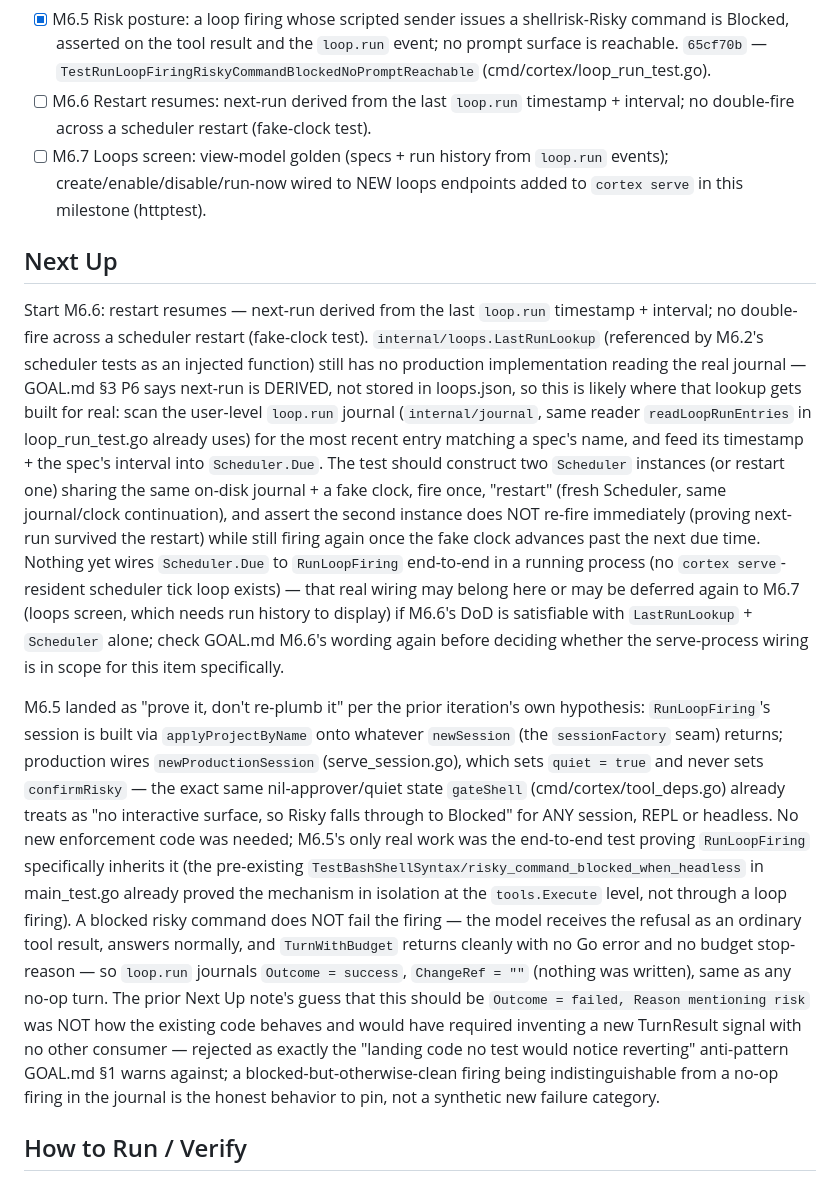
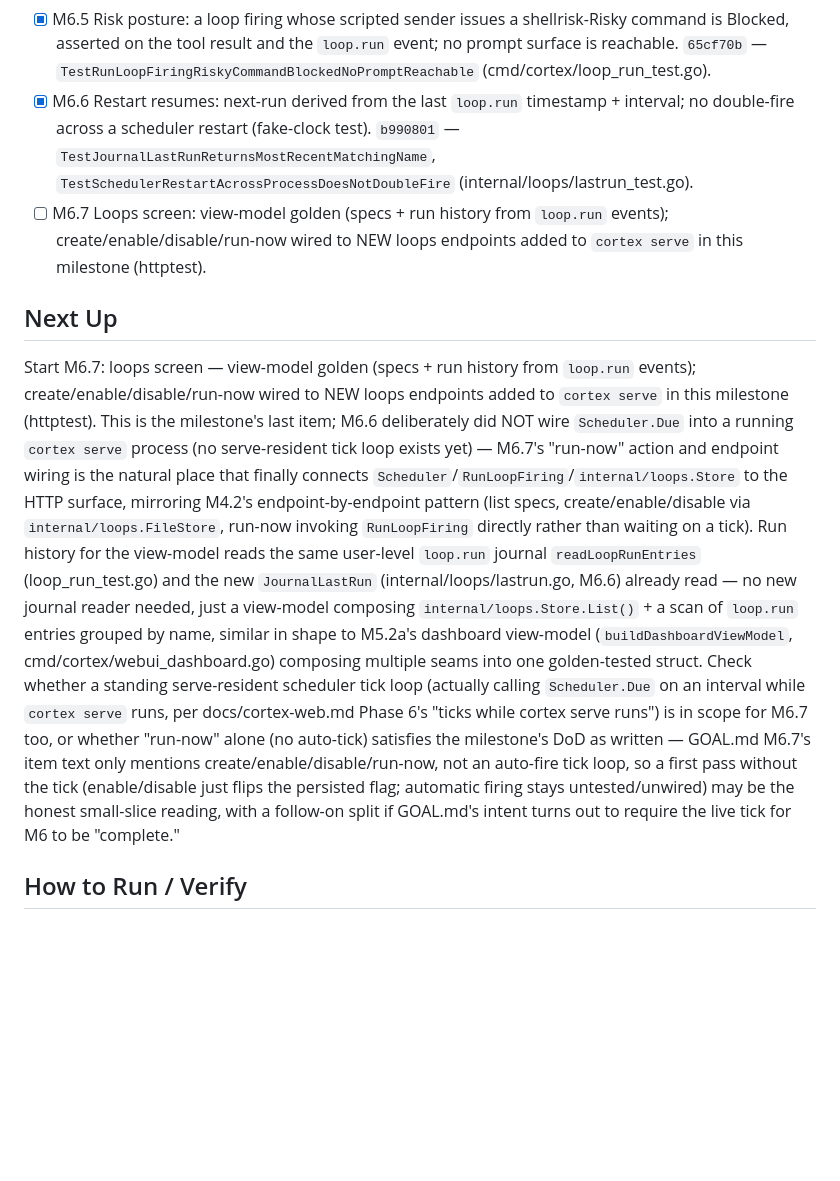
Before and after one commit to dereksantos/cortex, a Markdown page: STATE.md, the part around one of its changes. Drawn GitHub-style; blank space fills up the shorter version.

Commit message:
chore(state): tick [M6.6] b990801, Next Up M6.7

```diff
--- a/STATE.md
+++ b/STATE.md
@@ -473,60 +473,44 @@ M6 — Loops (P6) (M1, M2, M3, M4, M5 complete)
       and the `loop.run` event; no prompt surface is reachable. `65cf70b`
       — `TestRunLoopFiringRiskyCommandBlockedNoPromptReachable`
       (cmd/cortex/loop_run_test.go).
-- [ ] M6.6 Restart resumes: next-run derived from the last
+- [x] M6.6 Restart resumes: next-run derived from the last
       `loop.run` timestamp + interval; no double-fire across a
-      scheduler restart (fake-clock test).
+      scheduler restart (fake-clock test). `b990801` —
+      `TestJournalLastRunReturnsMostRecentMatchingName`,
+      `TestSchedulerRestartAcrossProcessDoesNotDoubleFire`
+      (internal/loops/lastrun_test.go).
 - [ ] M6.7 Loops screen: view-model golden (specs + run history
       from `loop.run` events); create/enable/disable/run-now wired to
       NEW loops endpoints added to `cortex serve` in this milestone
       (httptest).
 
 ## Next Up
-Start M6.6: restart resumes — next-run derived from the last `loop.run`
-timestamp + interval; no double-fire across a scheduler restart (fake-clock
-test). `internal/loops.LastRunLookup` (referenced by M6.2's scheduler tests
-as an injected function) still has no production implementation reading the
-real journal — GOAL.md §3 P6 says next-run is DERIVED, not stored in
-loops.json, so this is likely where that lookup gets built for real: scan
-the user-level `loop.run` journal (`internal/journal`, same reader
-`readLoopRunEntries` in loop_run_test.go already uses) for the most recent
-entry matching a spec's name, and feed its timestamp + the spec's interval
-into `Scheduler.Due`. The test should construct two `Scheduler` instances
-(or restart one) sharing the same on-disk journal + a fake clock, fire once,
-"restart" (fresh Scheduler, same journal/clock continuation), and assert the
-second instance does NOT re-fire immediately (proving next-run survived the
-restart) while still firing again once the fake clock advances past the next
-due time. Nothing yet wires `Scheduler.Due` to `RunLoopFiring` end-to-end in
-a running process (no `cortex serve`-resident scheduler tick loop exists) —
-that real wiring may belong here or may be deferred again to M6.7 (loops
-screen, which needs run history to display) if M6.6's DoD is satisfiable
-with `LastRunLookup` + `Scheduler` alone; check GOAL.md M6.6's wording again
-before deciding whether the serve-process wiring is in scope for this item
-specifically.
-
-M6.5 landed as "prove it, don't re-plumb it" per the prior iteration's own
-hypothesis: `RunLoopFiring`'s session is built via `applyProjectByName` onto
-whatever `newSession` (the `sessionFactory` seam) returns; production wires
-`newProductionSession` (serve_session.go), which sets `quiet = true` and
-never sets `confirmRisky` — the exact same nil-approver/quiet state
-`gateShell` (cmd/cortex/tool_deps.go) already treats as "no interactive
-surface, so Risky falls through to Blocked" for ANY session, REPL or
-headless. No new enforcement code was needed; M6.5's only real work was the
-end-to-end test proving `RunLoopFiring` specifically inherits it (the
-pre-existing `TestBashShellSyntax/risky_command_blocked_when_headless` in
-main_test.go already proved the mechanism in isolation at the
-`tools.Execute` level, not through a loop firing). A blocked risky command
-does NOT fail the firing — the model receives the refusal as an ordinary
-tool result, answers normally, and `TurnWithBudget` returns cleanly with no
-Go error and no budget stop-reason — so `loop.run` journals `Outcome =
-success`, `ChangeRef = ""` (nothing was written), same as any no-op turn.
-The prior Next Up note's guess that this should be `Outcome = failed,
-Reason mentioning risk` was NOT how the existing code behaves and would have
-required inventing a new TurnResult signal with no other consumer —
-rejected as exactly the "landing code no test would notice reverting"
-anti-pattern GOAL.md §1 warns against; a blocked-but-otherwise-clean firing
-being indistinguishable from a no-op firing in the journal is the honest
-behavior to pin, not a synthetic new failure category.
+Start M6.7: loops screen — view-model golden (specs + run history from
+`loop.run` events); create/enable/disable/run-now wired to NEW loops
+endpoints added to `cortex serve` in this milestone (httptest). This is the
+milestone's last item; M6.6 deliberately did NOT wire `Scheduler.Due` into a
+running `cortex serve` process (no serve-resident tick loop exists yet) —
+M6.7's "run-now" action and endpoint wiring is the natural place that
+finally connects `Scheduler`/`RunLoopFiring`/`internal/loops.Store` to the
+HTTP surface, mirroring M4.2's endpoint-by-endpoint pattern (list specs,
+create/enable/disable via `internal/loops.FileStore`, run-now invoking
+`RunLoopFiring` directly rather than waiting on a tick). Run history for the
+view-model reads the same user-level `loop.run` journal `readLoopRunEntries`
+(loop_run_test.go) and the new `JournalLastRun` (internal/loops/lastrun.go,
+M6.6) already read — no new journal reader needed, just a view-model
+composing `internal/loops.Store.List()` + a scan of `loop.run` entries
+grouped by name, similar in shape to M5.2a's dashboard view-model
+(`buildDashboardViewModel`, cmd/cortex/webui_dashboard.go) composing
+multiple seams into one golden-tested struct. Check whether a standing
+serve-resident scheduler tick loop (actually calling `Scheduler.Due` on an
+interval while `cortex serve` runs, per docs/cortex-web.md Phase 6's
+"ticks while cortex serve runs") is in scope for M6.7 too, or whether
+"run-now" alone (no auto-tick) satisfies the milestone's DoD as written —
+GOAL.md M6.7's item text only mentions create/enable/disable/run-now, not
+an auto-fire tick loop, so a first pass without the tick (enable/disable
+just flips the persisted flag; automatic firing stays untested/unwired) may
+be the honest small-slice reading, with a follow-on split if GOAL.md's
+intent turns out to require the live tick for M6 to be "complete."
 
 ## How to Run / Verify
 timeout 900 sh -c './scripts/check.sh && go test ./... -timeout 8m'
```
Also changed, not shown: other parts of STATE.md (+36 -1 lines).
